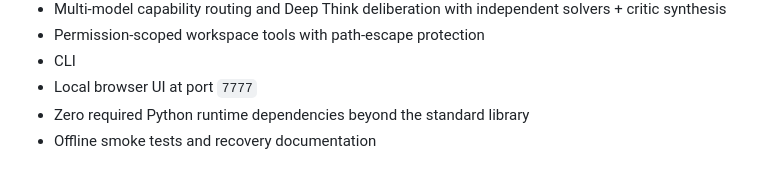
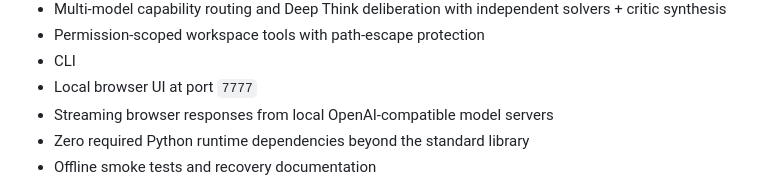
Before and after one commit to customerservice-prog/THE-FROZEN-BRAIN, a Markdown page: README.md, the part around the change. Drawn GitHub-style.

Commit message:
Document verified local streaming

```diff
--- a/README.md
+++ b/README.md
@@ -21,6 +21,7 @@ The initial foundation includes:
 - Permission-scoped workspace tools with path-escape protection
 - CLI
 - Local browser UI at port `7777`
+- Streaming browser responses from local OpenAI-compatible model servers
 - Zero required Python runtime dependencies beyond the standard library
 - Offline smoke tests and recovery documentation
 
```
